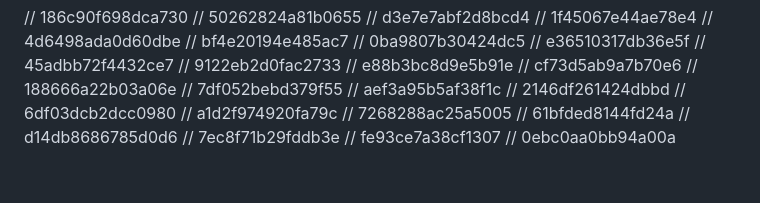
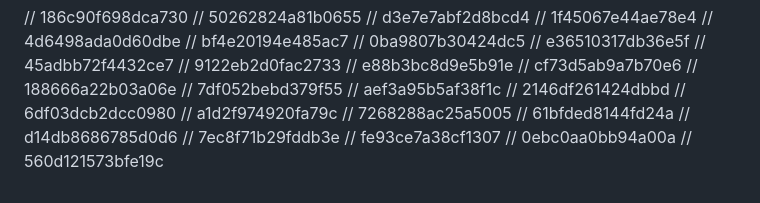
Before and after one commit to FarkhodovIslom/SorhyAI, a Markdown page: README.md, the part around the change. GitHub-like rendering.

```diff
--- a/README.md
+++ b/README.md
@@ -186,3 +186,4 @@ Website:
 // 7ec8f71b29fddb3e
 // fe93ce7a38cf1307
 // 0ebc0aa0bb94a00a
+// 560d121573bfe19c
```
